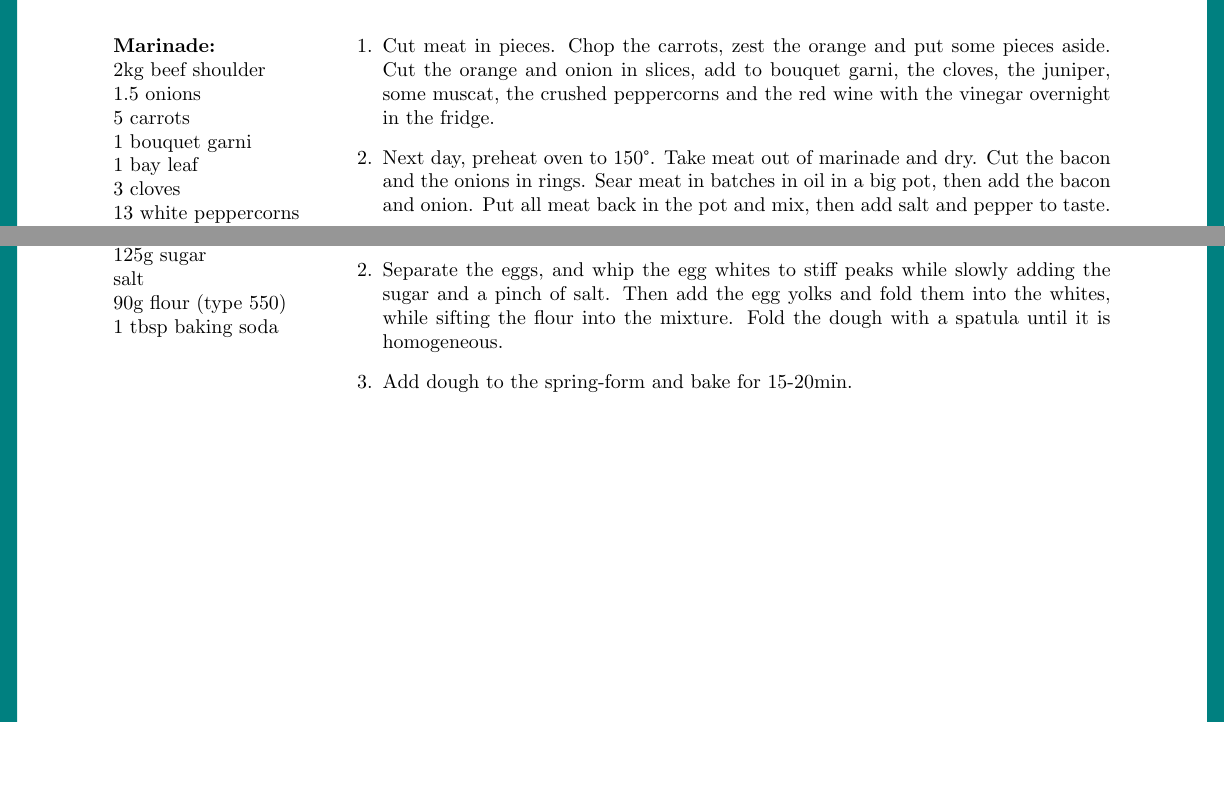
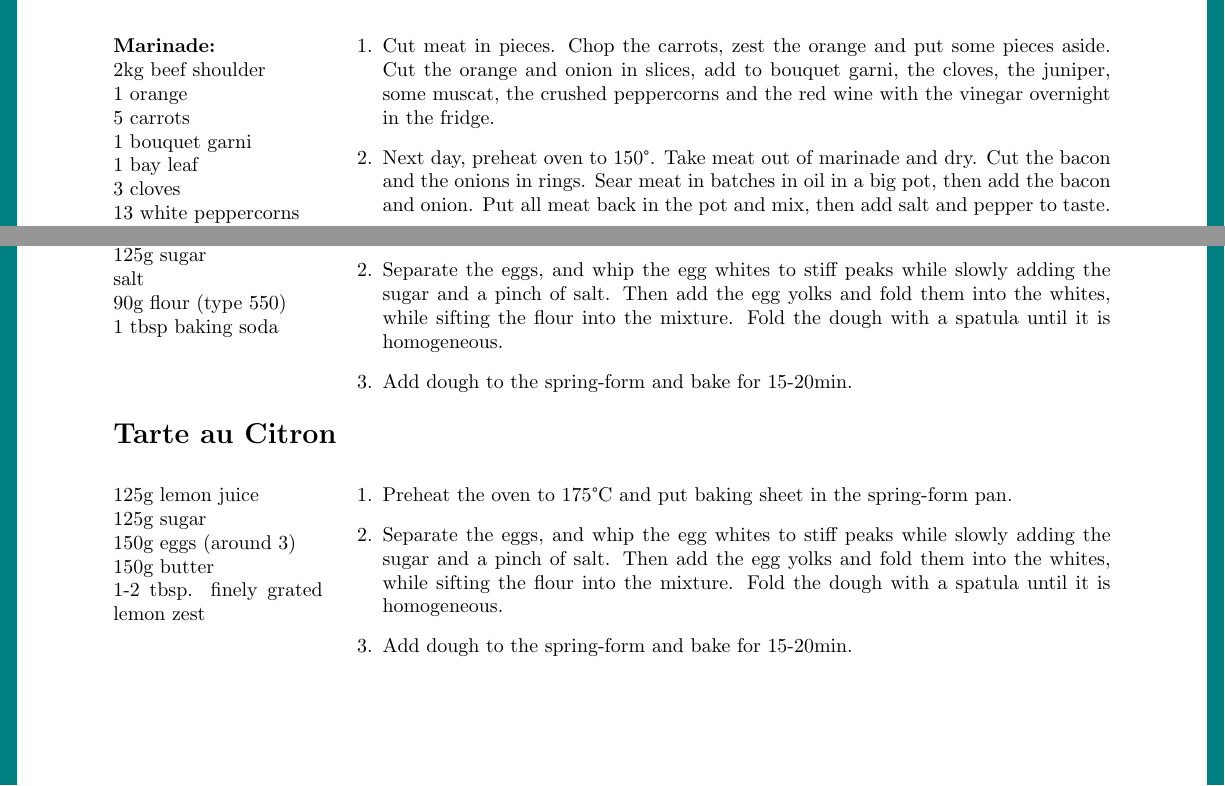
Before and after one commit to mxbhaas/TEX-Recipe-Collection, a LaTeX document (Recipe Collection.tex): two parts of pages 13 and 23 of 26, joined at a grey line, cut so that both start at the same text, the shorter picture padded with empty space. Compiled offline with pdfLaTeX.

Commit message:
compiled pdf

```diff
--- a/Recipe Collection.tex
+++ b/Recipe Collection.tex
@@ -379,7 +379,7 @@ a handful thai basil
 \begin{minipage}[t]{0.21\textwidth} \vspace{0pt}
 \textbf{Marinade:}\\
 2kg beef shoulder\\
-1.5 onions\\
+1 orange\\
 5 carrots\\
 1 bouquet garni\\
 1 bay leaf\\
@@ -785,8 +785,26 @@ salt\\
 	\end{enumerate}
 \end{minipage}
 
-\section{Pumpkin Cake}
-\index{Pumpkin Cake}
+\section{Tarte au Citron}
+\index{Tarte au Citron}
+\begin{minipage}[t]{0.21\textwidth} \vspace{0pt}
+125g lemon juice\\
+125g sugar\\
+150g eggs (around 3)\\
+150g butter\\
+1-2 tbsp. finely grated lemon zest\\
+\end{minipage}
+\hfill
+\begin{minipage}[t]{0.78\textwidth} \vspace{0pt}
+	\begin{enumerate}
+		\item Preheat the oven to 175°C and put baking sheet in the spring-form pan.
+		\item Separate the eggs, and whip the egg whites to stiff peaks while slowly adding the sugar and a pinch of salt. Then add the egg yolks and fold them into the whites, while sifting the flour into the mixture. Fold the dough with a spatula until it is homogeneous.
+		\item Add dough to the spring-form and bake for 15-20min.
+	\end{enumerate}
+\end{minipage}
+
+\section{Pumpkin Pie}
+\index{Pumpkin Pie}
 \begin{minipage}[t]{0.21\textwidth} \vspace{0pt}
 200g flour\\
 120g cold butter cubes\\
```
Also changed, not shown: Recipe Collection.pdf.
